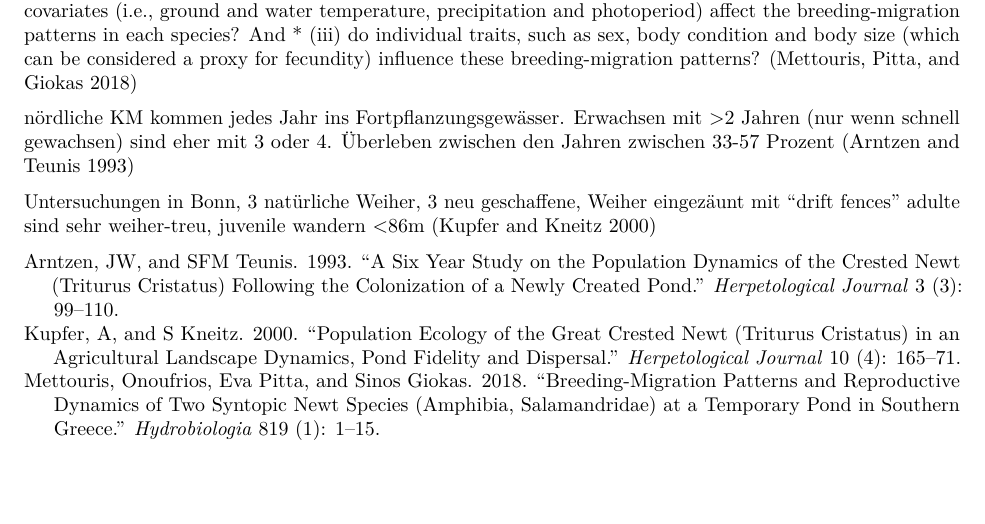
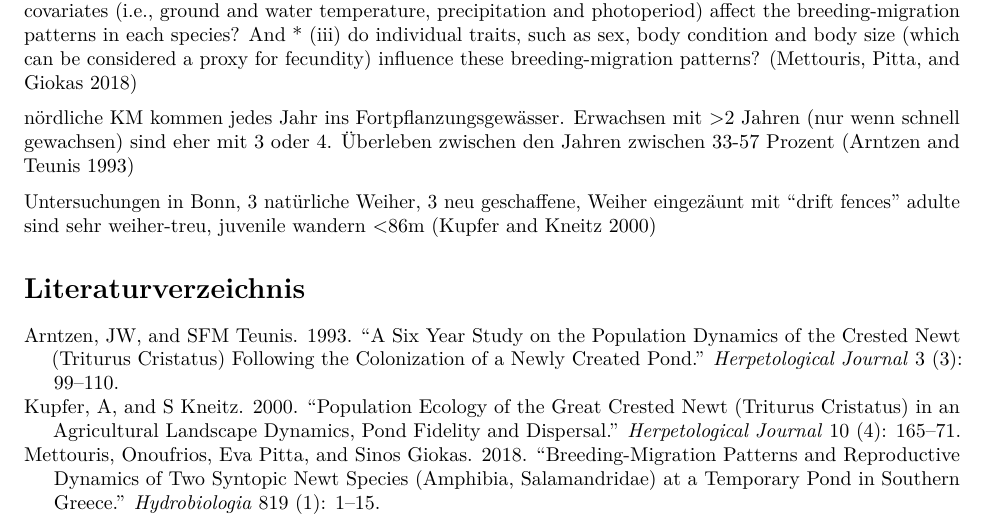
Before and after one commit to phfranke/masterarbeit, an R Markdown document (Literatur.Rmd): part of the page, cut so that both start at the same text, the shorter picture padded with empty space. Rendered offline with R 4.5, knitr and Pandoc, then LaTeX, with nearby package versions.

Commit message:
ergänzung Literatur

```diff
--- a/Literatur.Rmd
+++ b/Literatur.Rmd
@@ -20,3 +19,5 @@ nördliche KM kommen jedes Jahr ins Fortpflanzungsgewässer. Erwachsen mit >2 Ja
 
 Untersuchungen in Bonn, 3 natürliche Weiher, 3 neu geschaffene, Weiher eingezäunt mit "drift fences"
 adulte sind sehr weiher-treu, juvenile wandern <86m [@kupfer2000population]
+
+# Literaturverzeichnis
```
Also changed, not shown: Literatur.pdf (added), Literatur.Rmd (1 more changed lines).
